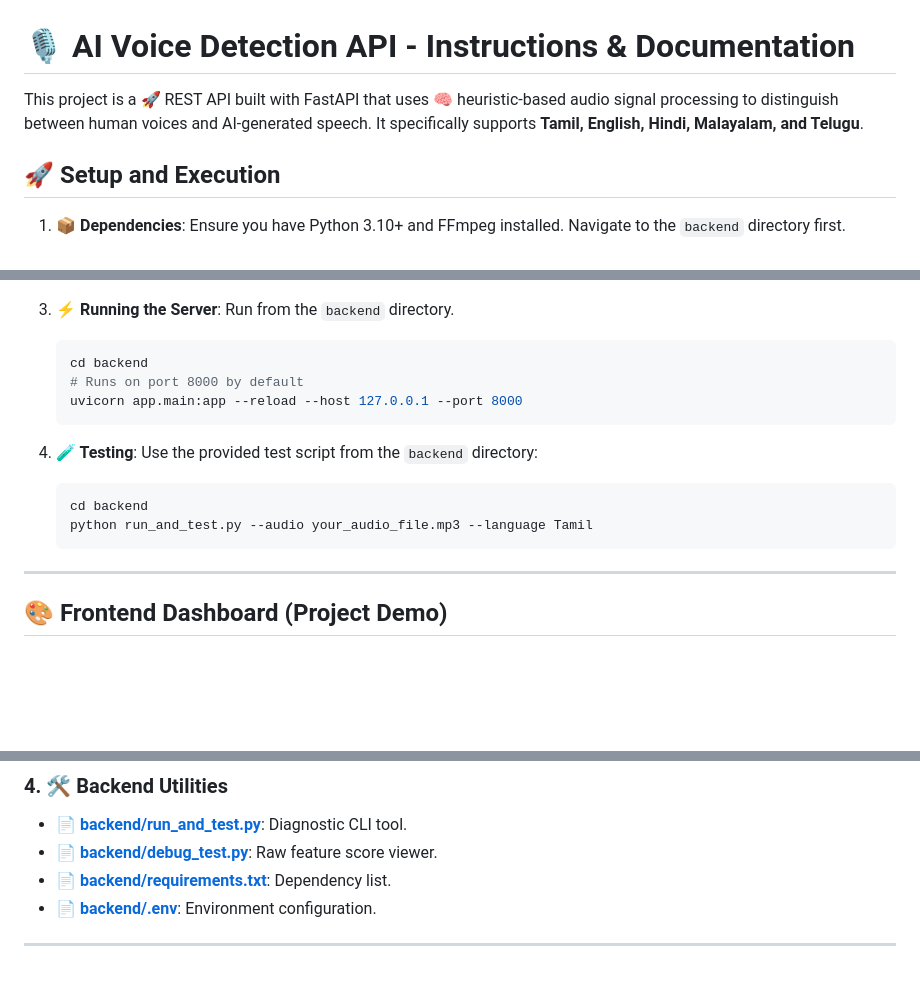
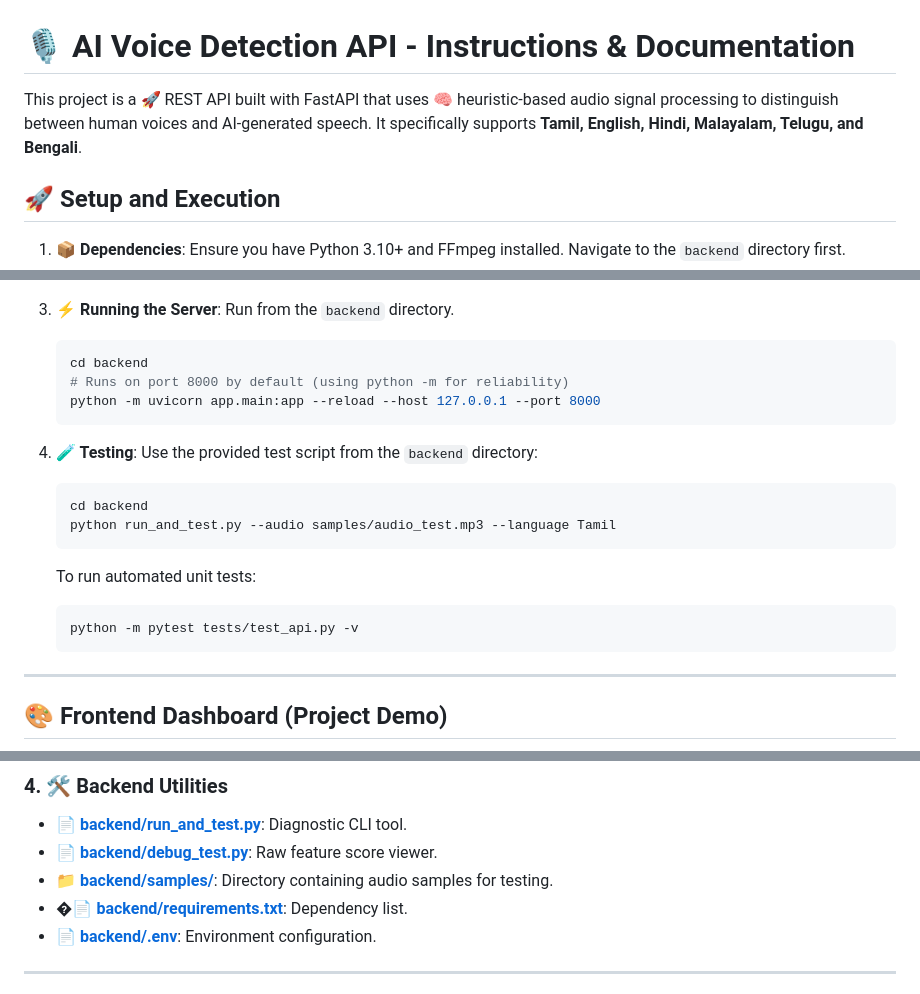
Before and after one commit to KGFCH2/VoiceShield, a Markdown page: INSTRUCTIONS.md, 3 parts joined by grey strips. GitHub-like rendering; blank space fills up the shorter version.

Commit message:
Updated the instructions document

````diff
--- a/INSTRUCTIONS.md
+++ b/INSTRUCTIONS.md
@@ -1,6 +1,6 @@
 # 🎙️ AI Voice Detection API - Instructions & Documentation
 
-This project is a 🚀 REST API built with FastAPI that uses 🧠 heuristic-based audio signal processing to distinguish between human voices and AI-generated speech. It specifically supports **Tamil, English, Hindi, Malayalam, and Telugu**.
+This project is a 🚀 REST API built with FastAPI that uses 🧠 heuristic-based audio signal processing to distinguish between human voices and AI-generated speech. It specifically supports **Tamil, English, Hindi, Malayalam, Telugu, and Bengali**.
 
 ## 🚀 Setup and Execution
 
@@ -21,15 +21,19 @@ This project is a 🚀 REST API built with FastAPI that uses 🧠 heuristic-base
     Run from the `backend` directory.
     ```powershell
     cd backend
-    # Runs on port 8000 by default
-    uvicorn app.main:app --reload --host 127.0.0.1 --port 8000
+    # Runs on port 8000 by default (using python -m for reliability)
+    python -m uvicorn app.main:app --reload --host 127.0.0.1 --port 8000
     ```
 
 4.  **🧪 Testing**:
     Use the provided test script from the `backend` directory:
     ```powershell
     cd backend
-    python run_and_test.py --audio your_audio_file.mp3 --language Tamil
+    python run_and_test.py --audio samples/audio_test.mp3 --language Tamil
+    ```
+    To run automated unit tests:
+    ```powershell
+    python -m pytest tests/test_api.py -v
     ```
 
 ---
@@ -91,7 +96,8 @@ When testing via Swagger ([http://127.0.0.1:8000/docs](http://127.0.0.1:8000/doc
 ### 4. 🛠️ Backend Utilities
 *   **📄 [backend/run_and_test.py](backend/run_and_test.py)**: Diagnostic CLI tool.
 *   **📄 [backend/debug_test.py](backend/debug_test.py)**: Raw feature score viewer.
-*   **📄 [backend/requirements.txt](backend/requirements.txt)**: Dependency list.
+*   **📁 [backend/samples/](backend/samples/)**: Directory containing audio samples for testing.
+*   **�📄 [backend/requirements.txt](backend/requirements.txt)**: Dependency list.
 *   **📄 [backend/.env](backend/.env)**: Environment configuration.
 
 
````
Also changed, not shown: other parts of INSTRUCTIONS.md (+1 -0 lines).
